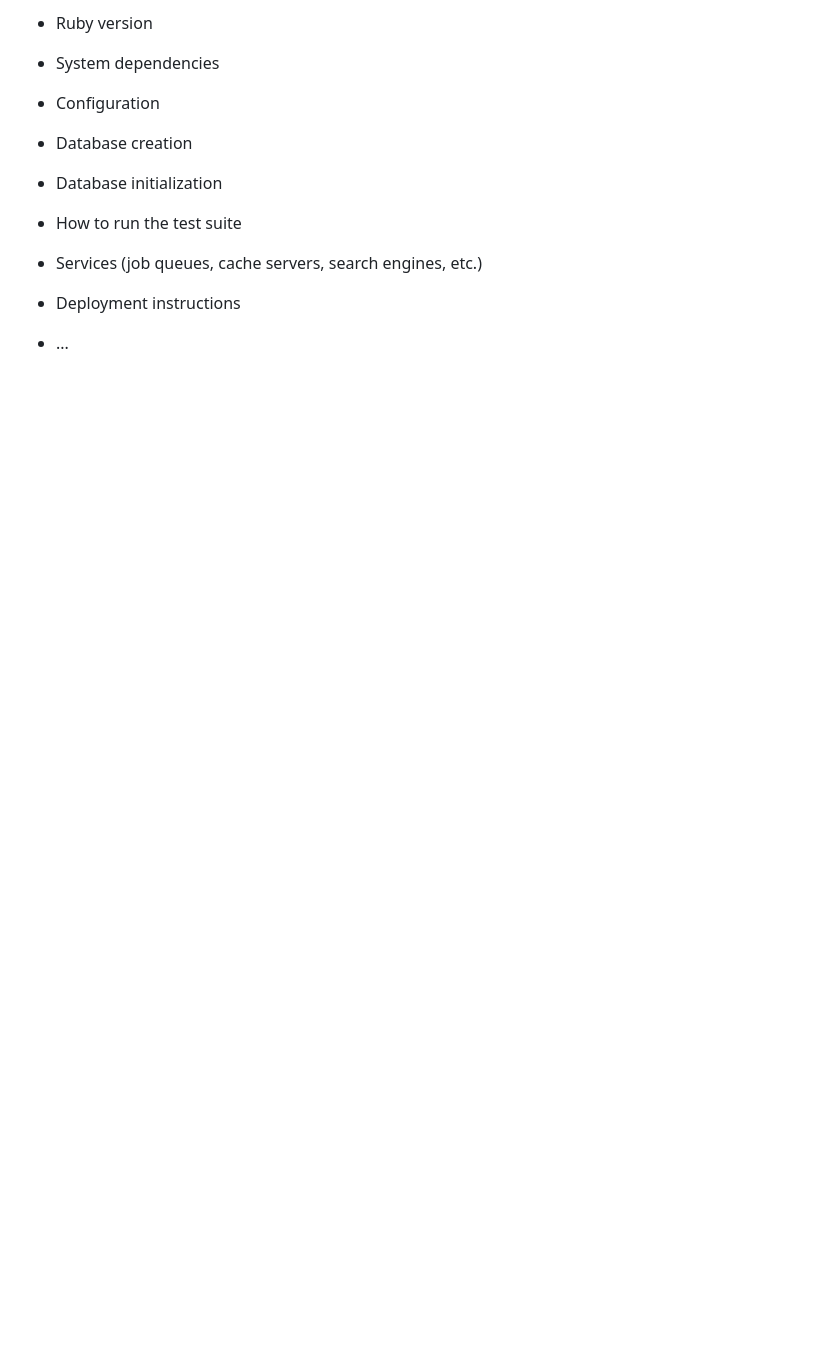
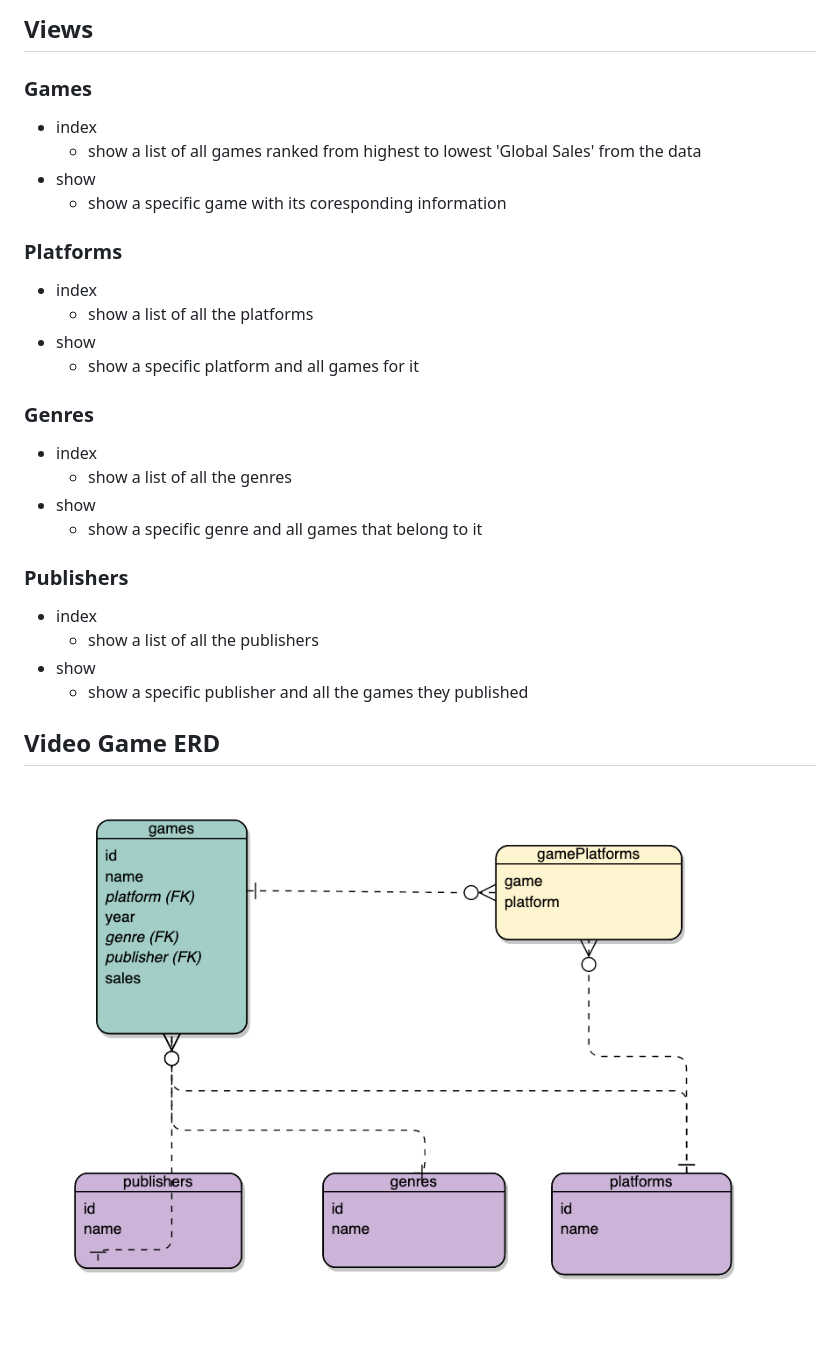
Before and after one commit to dschultz110/Top-Video-Games, a Markdown page: README.md, the part around the change printed below. GitHub-like rendering; pictures changed too: VideoGameERD.png (added); blank space fills up the shorter version.

```diff
--- a/README.md
+++ b/README.md
@@ -7,18 +35,25 @@ Things you may want to cover:
 
-* Ruby version
+## Views
+### Games
+- index
+    - show a list of all games ranked from highest to lowest 'Global Sales' from the data
+- show
+    - show a specific game with its coresponding information
+### Platforms
+- index
+    - show a list of all the platforms
+- show
+    - show a specific platform and all games for it
+### Genres
+- index
+    - show a list of all the genres
+- show
+    - show a specific genre and all games that belong to it
+### Publishers
+- index
+    - show a list of all the publishers
+- show
+    - show a specific publisher and all the games they published
 
-* System dependencies
-
-* Configuration
-
-* Database creation
-
-* Database initialization
-
-* How to run the test suite
-
-* Services (job queues, cache servers, search engines, etc.)
-
-* Deployment instructions
-
-* ...
+## Video Game ERD
+![Video Game ERD](VideoGameERD.png)
```
Also changed, not shown: other parts of README.md (+32 -4 lines), 1 other file.
